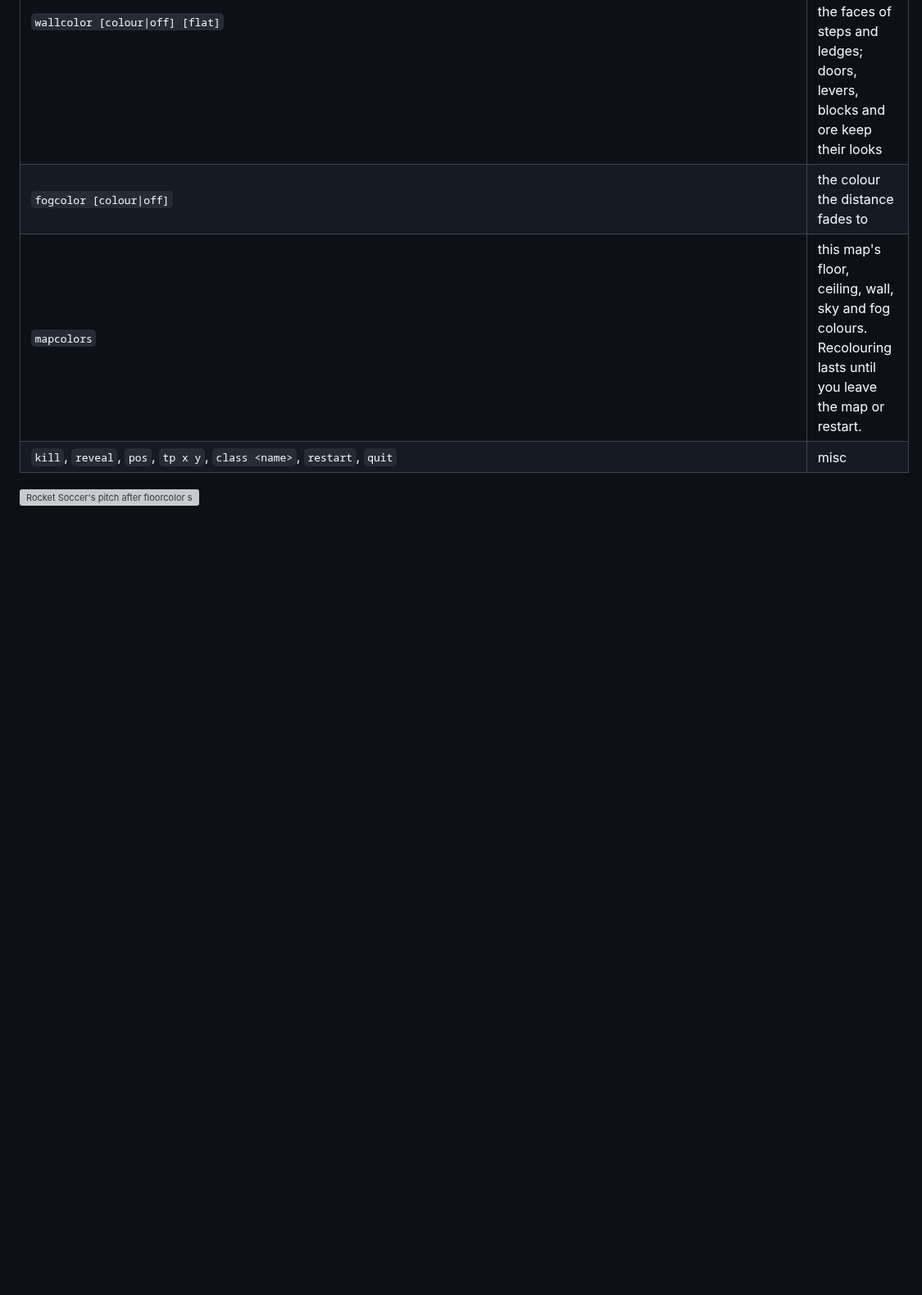
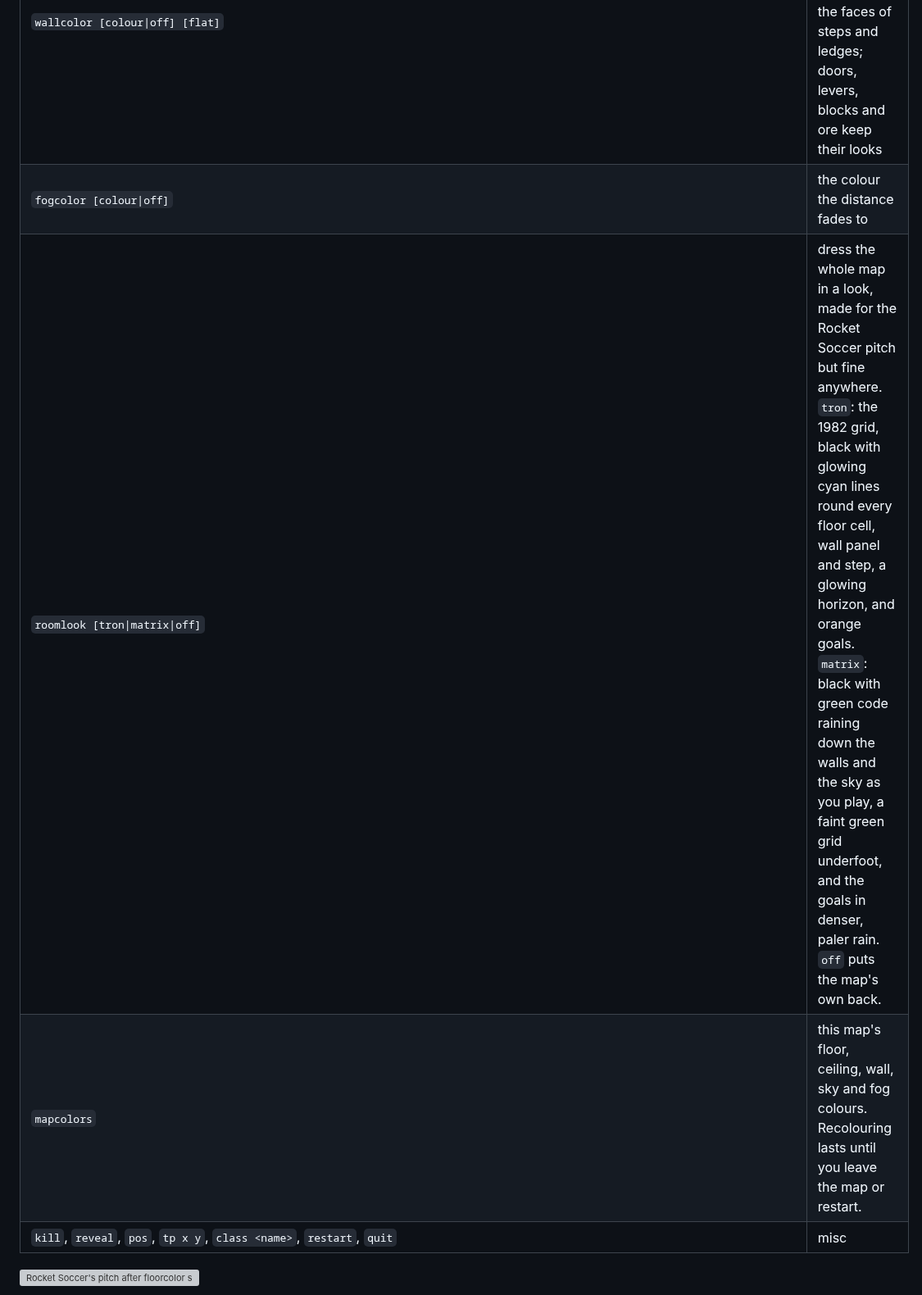
Before and after one commit to adamfoxdev/classic_doom_clone_cheap_pc, a Markdown page: README.md, the part around one of its changes. Shown at 82% size. GitHub-like rendering; blank space fills up the shorter version; grey boxes are pictures that could not be loaded.

```diff
--- a/README.md
+++ b/README.md
@@ -1357,6 +1357,7 @@ Press `~` to open the console (the game pauses). `Tab` completes names, `Up`/`Do
 | `ceilcolor [colour\|off] [flat]` | the same for the ceiling and the sky |
 | `wallcolor [colour\|off] [flat]` | the same for the walls (each kind tinted from its own texture) and the faces of steps and ledges; doors, levers, blocks and ore keep their looks |
 | `fogcolor [colour\|off]` | the colour the distance fades to |
+| `roomlook [tron\|matrix\|off]` | dress the whole map in a look, made for the Rocket Soccer pitch but fine anywhere. `tron`: the 1982 grid, black with glowing cyan lines round every floor cell, wall panel and step, a glowing horizon, and orange goals. `matrix`: black with green code raining down the walls and the sky as you play, a faint green grid underfoot, and the goals in denser, paler rain. `off` puts the map's own back. |
 | `mapcolors` | this map's floor, ceiling, wall, sky and fog colours. Recolouring lasts until you leave the map or restart. |
 | `kill`, `reveal`, `pos`, `tp x y`, `class <name>`, `restart`, `quit` | misc |
 
```
Also changed, not shown: other parts of README.md (+4 -0 lines), docs/roomlook_matrix.png (added), docs/roomlook_tron.png (added), 5 other files.
